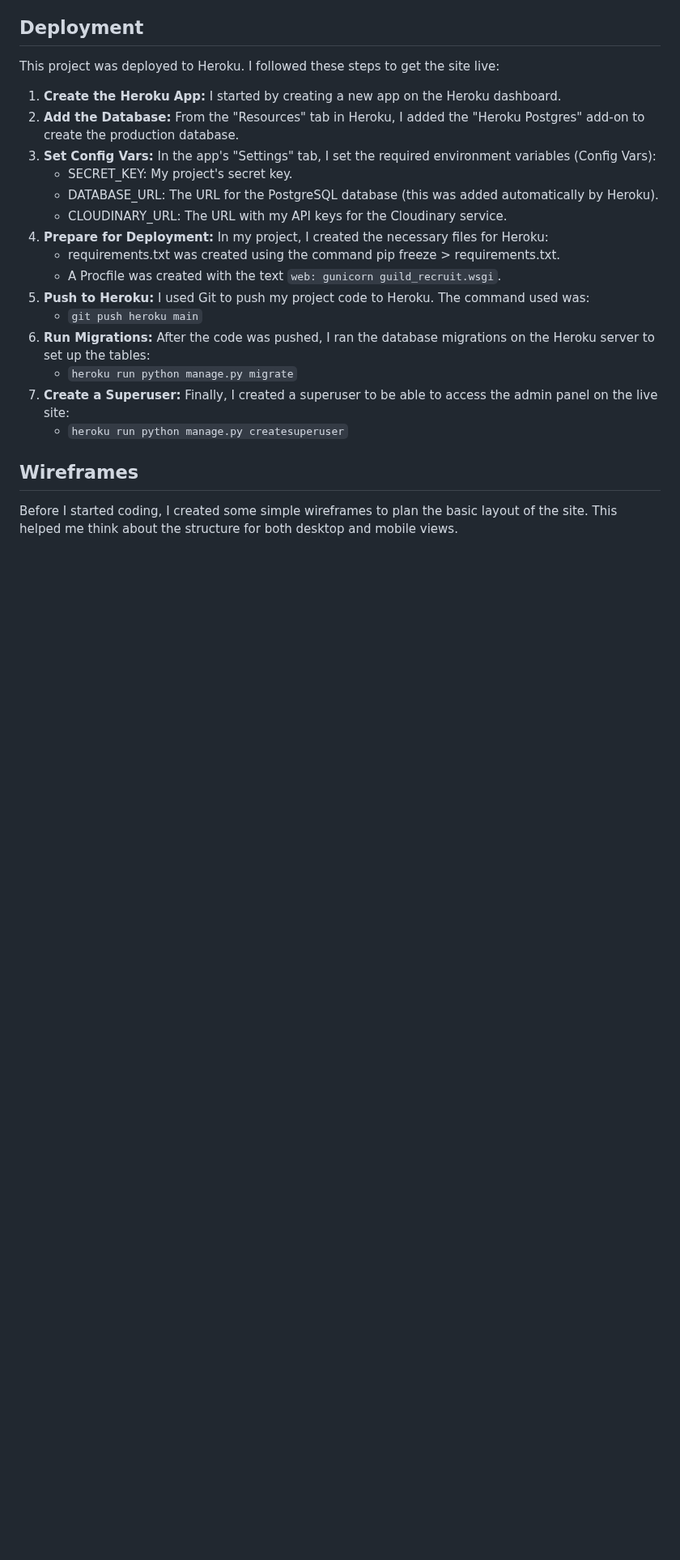
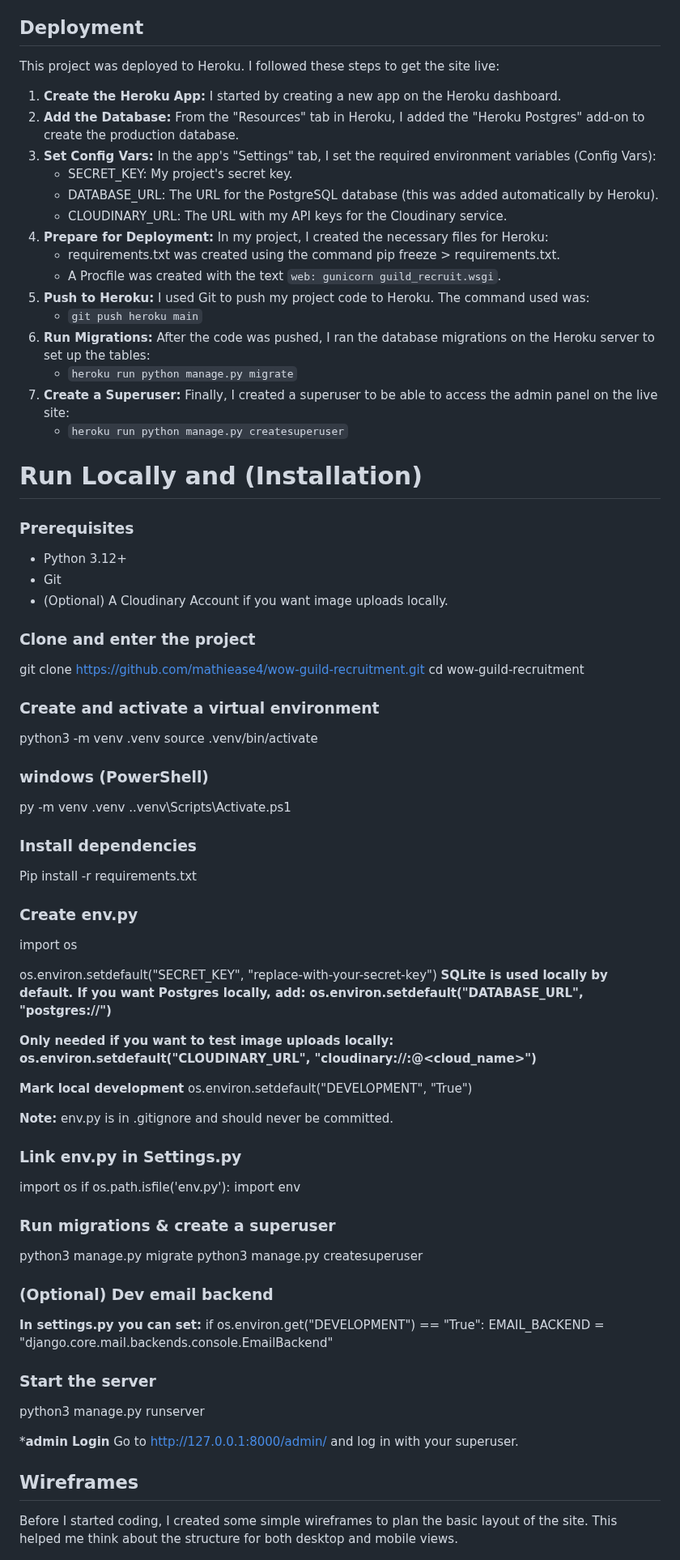
Before and after one commit to mathiase4/wow-guild-recruitment, a Markdown page: README.md, the part around the change. Shown at 81% size. Drawn GitHub-style; blank space fills up the shorter version.

```diff
--- a/README.md
+++ b/README.md
@@ -391,6 +391,67 @@ This project was deployed to Heroku. I followed these steps to get the site live
 7.  **Create a Superuser:** Finally, I created a superuser to be able to access the admin panel on the live site:
     - `heroku run python manage.py createsuperuser`
 
+# Run Locally and (Installation)
+
+### Prerequisites
+- Python 3.12+
+- Git
+- (Optional) A Cloudinary Account if you want image uploads locally.
+
+### Clone and enter the project
+git clone https://github.com/mathiease4/wow-guild-recruitment.git
+cd wow-guild-recruitment
+
+### Create and activate a virtual environment
+python3 -m venv .venv
+source .venv/bin/activate
+
+### windows (PowerShell)
+py -m venv .venv
+.\.venv\Scripts\Activate.ps1
+
+### Install dependencies
+Pip install -r requirements.txt
+
+### Create env.py
+import os
+
+os.environ.setdefault("SECRET_KEY", "replace-with-your-secret-key")
+**SQLite is used locally by default. If you want Postgres locally, add:**
+**os.environ.setdefault("DATABASE_URL", "postgres://<your-local-postgres-url>")**
+
+**Only needed if you want to test image uploads locally:**
+ **os.environ.setdefault("CLOUDINARY_URL", "cloudinary://<key>:<secret>@<cloud_name>")**
+
+**Mark local development**
+os.environ.setdefault("DEVELOPMENT", "True")
+
+**Note:** env.py is in .gitignore and should never be committed.
+
+### Link env.py in Settings.py
+import os
+if os.path.isfile('env.py'):
+    import env
+
+### Run migrations & create a superuser
+python3 manage.py migrate
+python3 manage.py createsuperuser
+
+### (Optional) Dev email backend
+**In settings.py you can set:**
+if os.environ.get("DEVELOPMENT") == "True":
+    EMAIL_BACKEND = "django.core.mail.backends.console.EmailBackend"
+
+### Start the server
+python3 manage.py runserver
+
+***admin Login**
+Go to http://127.0.0.1:8000/admin/
+ and log in with your superuser.
+
+
+
+
 ## Wireframes
 
 Before I started coding, I created some simple wireframes to plan the basic layout of the site. This helped me think about the structure for both desktop and mobile views.
```
